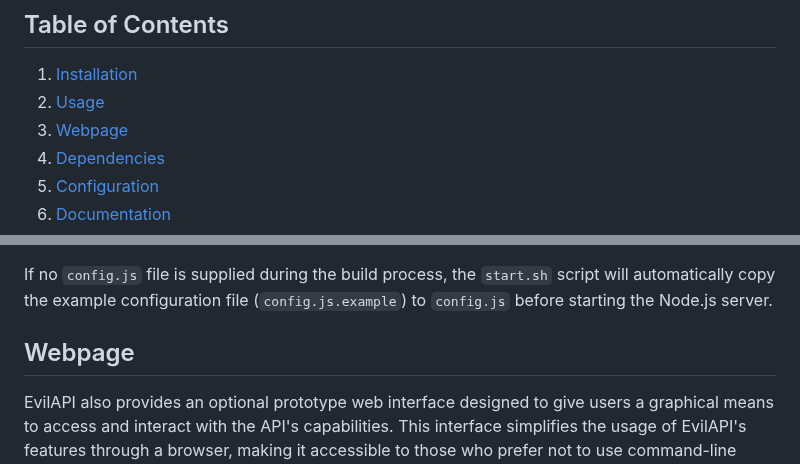
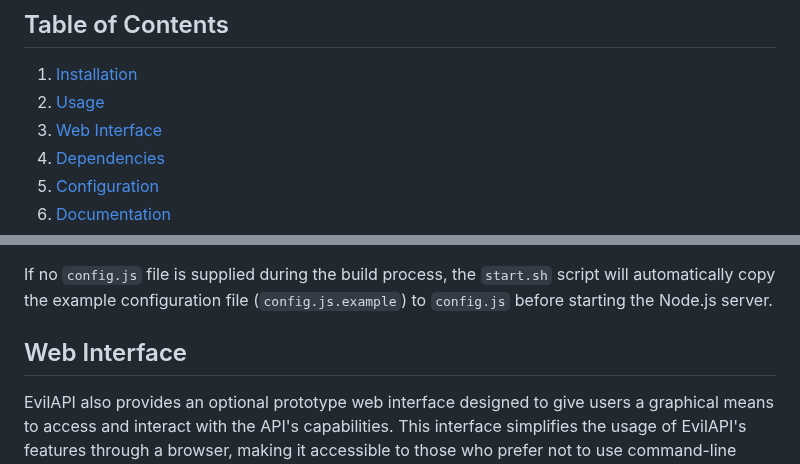
Before and after one commit to busybox42/evilapi, a Markdown page: README.md, 2 parts joined by grey strips. GitHub-like rendering.

```diff
--- a/README.md
+++ b/README.md
@@ -8,7 +8,7 @@ EvilAPI is a versatile collection of utilities designed for email and security r
 
 1. [Installation](#installation)
 2. [Usage](#usage)
-3. [Webpage](#Webpage)
+3. [Web Interface](#web-interface)
 4. [Dependencies](#dependencies)
 5. [Configuration](#configuration)
 6. [Documentation](#documentation)
@@ -66,7 +66,7 @@ docker run -p 3011:3011 -p 8080:8080 -e PORT=3011 -e WEB_SERVER_HOST=http://loca
 
 If no `config.js` file is supplied during the build process, the `start.sh` script will automatically copy the example configuration file (`config.js.example`) to `config.js` before starting the Node.js server.
 
-## Webpage
+## Web Interface
 
 EvilAPI also provides an optional prototype web interface designed to give users a graphical means to access and interact with the API's capabilities. This interface simplifies the usage of EvilAPI's features through a browser, making it accessible to those who prefer not to use command-line tools or scripts.
 
```
